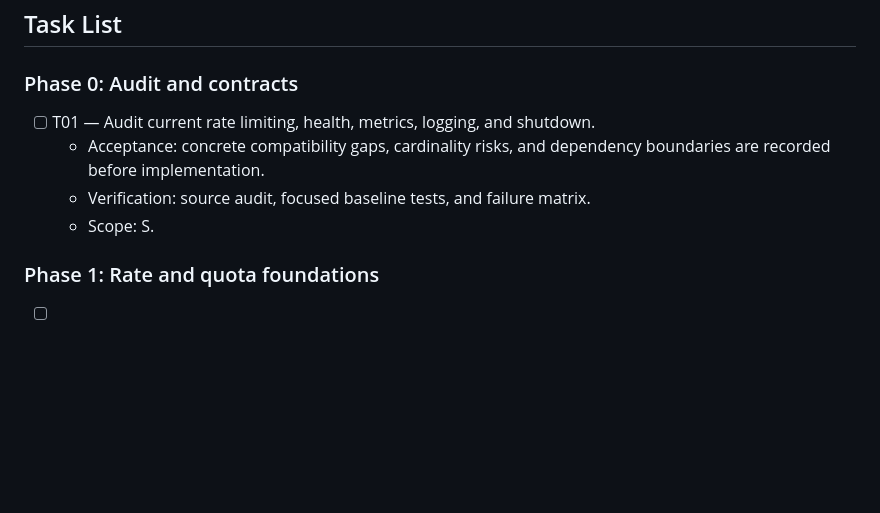
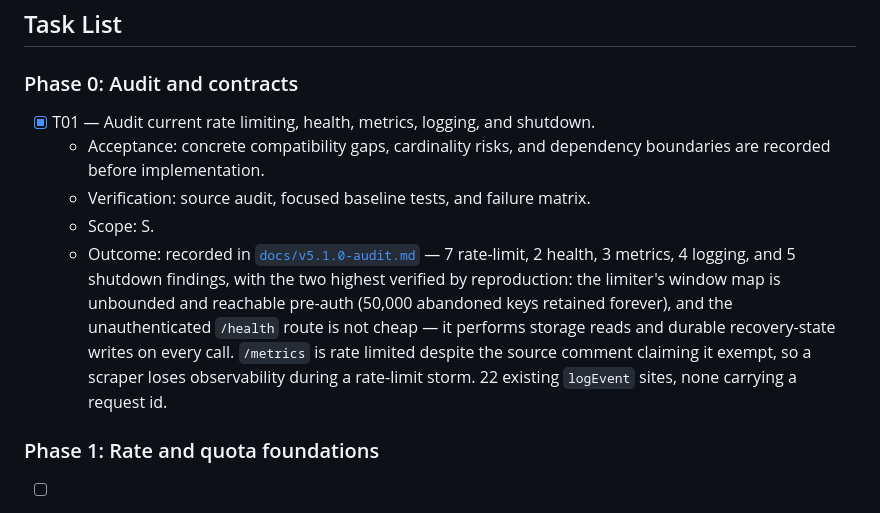
Before and after one commit to Hilbras/Remembra, a Markdown page: tasks/v5.1-plan.md, the part around the change. Drawn GitHub-style; blank space fills up the shorter version.

```diff
--- a/tasks/v5.1-plan.md
+++ b/tasks/v5.1-plan.md
@@ -25,11 +25,20 @@ findings. V5.1 must preserve that security and compatibility baseline.
 
 ### Phase 0: Audit and contracts
 
-- [ ] T01 — Audit current rate limiting, health, metrics, logging, and shutdown.
+- [x] T01 — Audit current rate limiting, health, metrics, logging, and shutdown.
   - Acceptance: concrete compatibility gaps, cardinality risks, and dependency
     boundaries are recorded before implementation.
   - Verification: source audit, focused baseline tests, and failure matrix.
   - Scope: S.
+  - Outcome: recorded in [`docs/v5.1.0-audit.md`](../docs/v5.1.0-audit.md) —
+    7 rate-limit, 2 health, 3 metrics, 4 logging, and 5 shutdown findings, with
+    the two highest verified by reproduction: the limiter's window map is
+    unbounded and reachable pre-auth (50,000 abandoned keys retained forever),
+    and the unauthenticated `/health` route is not cheap — it performs storage
+    reads and durable recovery-state writes on every call. `/metrics` is
+    rate limited despite the source comment claiming it exempt, so a scraper
+    loses observability during a rate-limit storm. 22 existing `logEvent` sites,
+    none carrying a request id.
 
 ### Phase 1: Rate and quota foundations
 
```
Also changed, not shown: docs/v5.1.0-audit.md (added, +224 -0 lines), tasks/v5.1-todo.md (+19 -1 lines).
